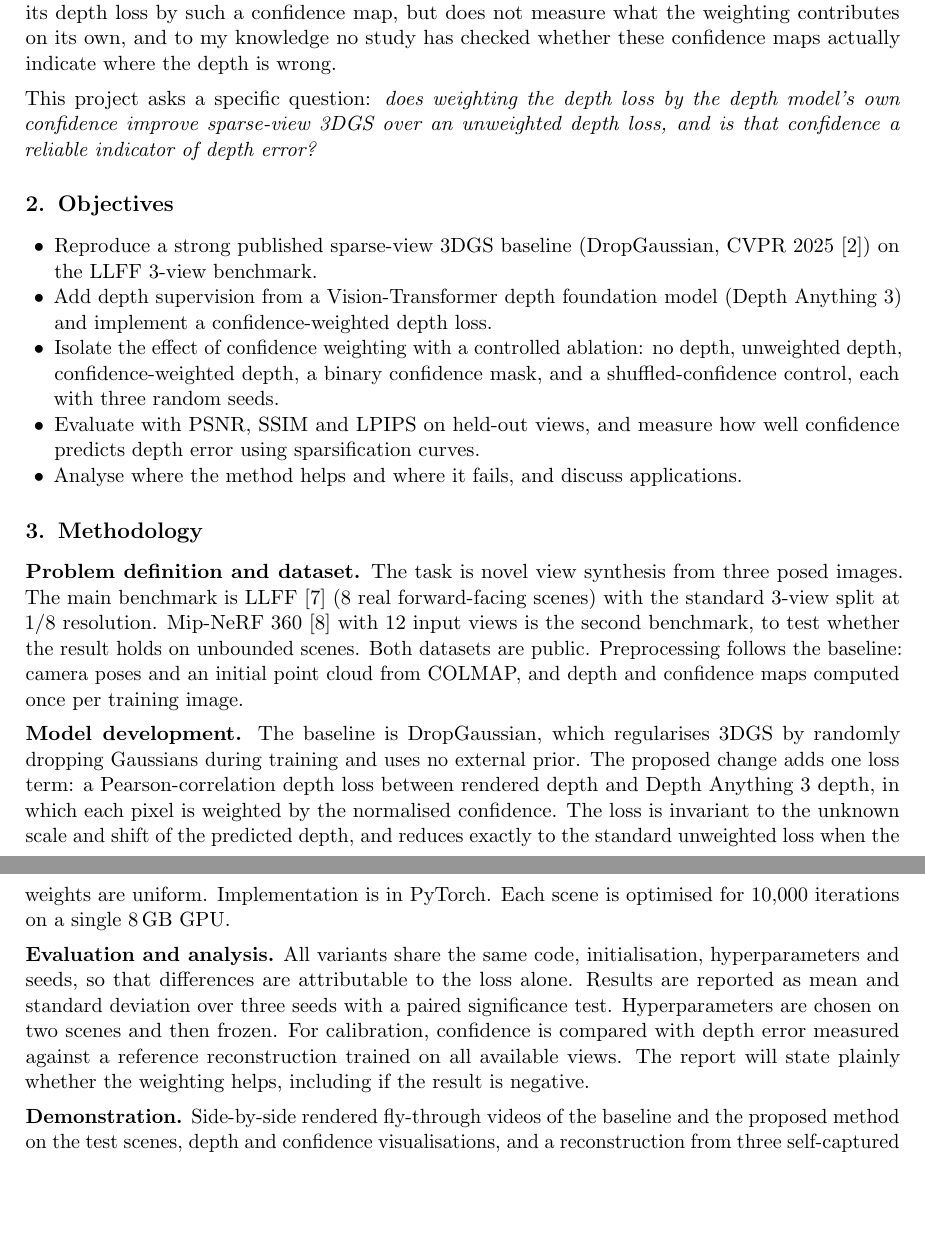
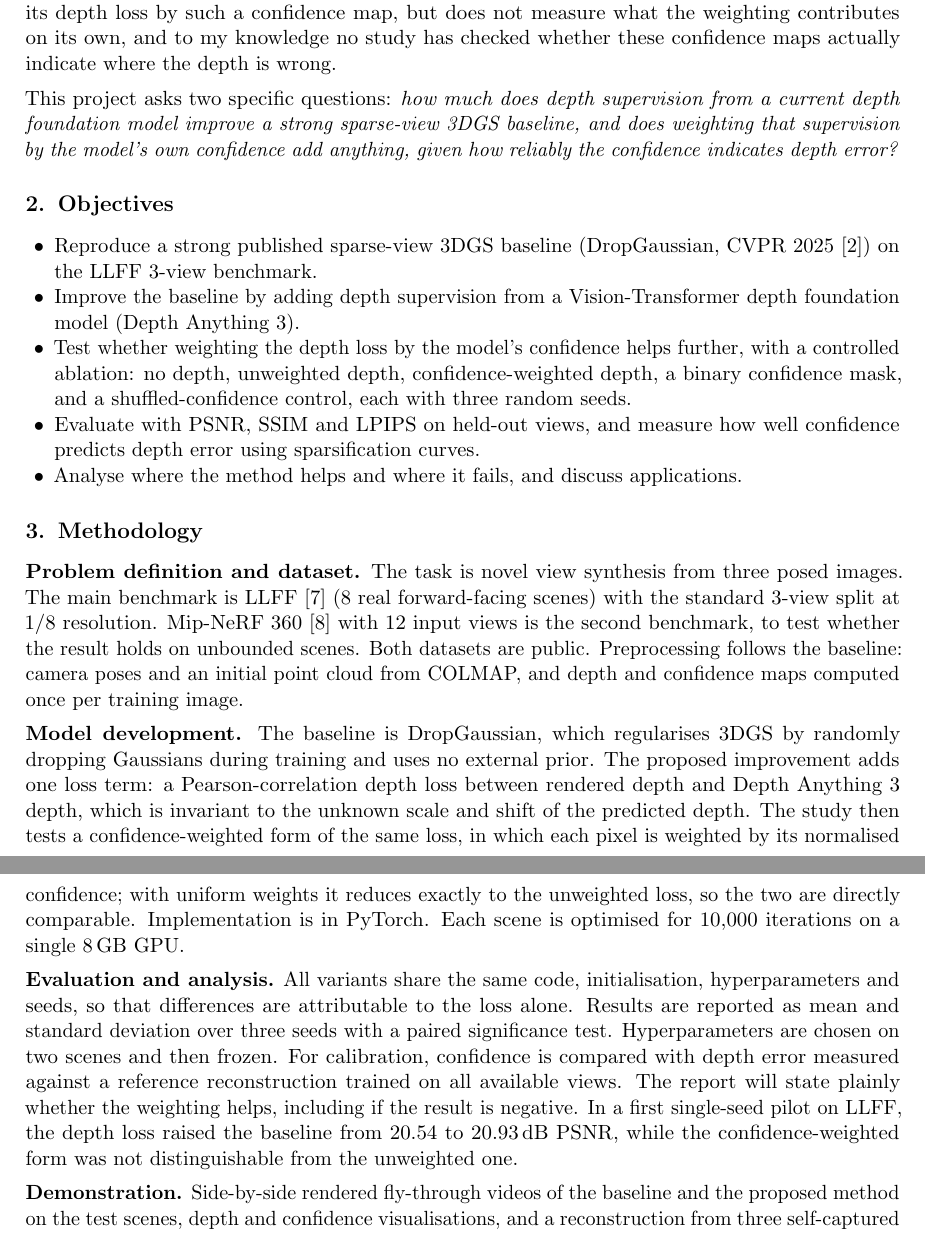
Before and after one commit to Liouvi/CMP722-Depth-Confidence-3DGS, a LaTeX document (proposal/proposal.tex): two parts of pages 1 and 2 of 2, joined at a grey line, cut so that both start at the same text, the shorter picture padded with empty space. Compiled offline with pdfLaTeX.

Commit message:
Reframe proposal: depth supervision is the improvement, weighting is the question
Follows the single-seed pilot, in which the depth loss improved the baseline
and the confidence-weighted form was indistinguishable from the plain one.

Co-Authored-By: Claude Fable 5.2 <noreply@anthropic.com>

```diff
--- a/proposal/proposal.tex
+++ b/proposal/proposal.tex
@@ -29,14 +29,14 @@ Group members: \studentname{} (\studentid), individual project
 
 A common remedy is to supervise the rendered depth with a pretrained depth-estimation network~[3]. Recent studies report that this helps only marginally, and sometimes hurts, because the predicted depth is wrong in exactly the regions where guidance is needed most, such as thin structures, reflective or textureless surfaces and depth edges~[6]. Current depth foundation models such as Depth Anything~3~[4] also output a per-pixel confidence map. One recent method, Pi-GS~[5], weights its depth loss by such a confidence map, but does not measure what the weighting contributes on its own, and to my knowledge no study has checked whether these confidence maps actually indicate where the depth is wrong.
 
-This project asks a specific question: \emph{does weighting the depth loss by the depth model's own confidence improve sparse-view 3DGS over an unweighted depth loss, and is that confidence a reliable indicator of depth error?}
+This project asks two specific questions: \emph{how much does depth supervision from a current depth foundation model improve a strong sparse-view 3DGS baseline, and does weighting that supervision by the model's own confidence add anything, given how reliably the confidence indicates depth error?}
 
 \section{Objectives}
 
 \begin{itemize}
 \item Reproduce a strong published sparse-view 3DGS baseline (DropGaussian, CVPR 2025~[2]) on the LLFF 3-view benchmark.
-\item Add depth supervision from a Vision-Transformer depth foundation model (Depth Anything~3) and implement a confidence-weighted depth loss.
-\item Isolate the effect of confidence weighting with a controlled ablation: no depth, unweighted depth, confidence-weighted depth, a binary confidence mask, and a shuffled-confidence control, each with three random seeds.
+\item Improve the baseline by adding depth supervision from a Vision-Transformer depth foundation model (Depth Anything~3).
+\item Test whether weighting the depth loss by the model's confidence helps further, with a controlled ablation: no depth, unweighted depth, confidence-weighted depth, a binary confidence mask, and a shuffled-confidence control, each with three random seeds.
 \item Evaluate with PSNR, SSIM and LPIPS on held-out views, and measure how well confidence predicts depth error using sparsification curves.
 \item Analyse where the method helps and where it fails, and discuss applications.
 \end{itemize}
@@ -45,9 +45,9 @@ This project asks a specific question: \emph{does weighting the depth loss by th
 
 \textbf{Problem definition and dataset.} The task is novel view synthesis from three posed images. The main benchmark is LLFF~[7] (8 real forward-facing scenes) with the standard 3-view split at 1/8 resolution. Mip-NeRF~360~[8] with 12 input views is the second benchmark, to test whether the result holds on unbounded scenes. Both datasets are public. Preprocessing follows the baseline: camera poses and an initial point cloud from COLMAP, and depth and confidence maps computed once per training image.
 
-\textbf{Model development.} The baseline is DropGaussian, which regularises 3DGS by randomly dropping Gaussians during training and uses no external prior. The proposed change adds one loss term: a Pearson-correlation depth loss between rendered depth and Depth Anything~3 depth, in which each pixel is weighted by the normalised confidence. The loss is invariant to the unknown scale and shift of the predicted depth, and reduces exactly to the standard unweighted loss when the weights are uniform. Implementation is in PyTorch. Each scene is optimised for 10{,}000 iterations on a single 8\,GB GPU.
+\textbf{Model development.} The baseline is DropGaussian, which regularises 3DGS by randomly dropping Gaussians during training and uses no external prior. The proposed improvement adds one loss term: a Pearson-correlation depth loss between rendered depth and Depth Anything~3 depth, which is invariant to the unknown scale and shift of the predicted depth. The study then tests a confidence-weighted form of the same loss, in which each pixel is weighted by its normalised confidence; with uniform weights it reduces exactly to the unweighted loss, so the two are directly comparable. Implementation is in PyTorch. Each scene is optimised for 10{,}000 iterations on a single 8\,GB GPU.
 
-\textbf{Evaluation and analysis.} All variants share the same code, initialisation, hyperparameters and seeds, so that differences are attributable to the loss alone. Results are reported as mean and standard deviation over three seeds with a paired significance test. Hyperparameters are chosen on two scenes and then frozen. For calibration, confidence is compared with depth error measured against a reference reconstruction trained on all available views. The report will state plainly whether the weighting helps, including if the result is negative.
+\textbf{Evaluation and analysis.} All variants share the same code, initialisation, hyperparameters and seeds, so that differences are attributable to the loss alone. Results are reported as mean and standard deviation over three seeds with a paired significance test. Hyperparameters are chosen on two scenes and then frozen. For calibration, confidence is compared with depth error measured against a reference reconstruction trained on all available views. The report will state plainly whether the weighting helps, including if the result is negative. In a first single-seed pilot on LLFF, the depth loss raised the baseline from 20.54 to 20.93\,dB PSNR, while the confidence-weighted form was not distinguishable from the unweighted one.
 
 \textbf{Demonstration.} Side-by-side rendered fly-through videos of the baseline and the proposed method on the test scenes, depth and confidence visualisations, and a reconstruction from three self-captured phone photos.
 
```
Also changed, not shown: proposal/proposal.pdf.
